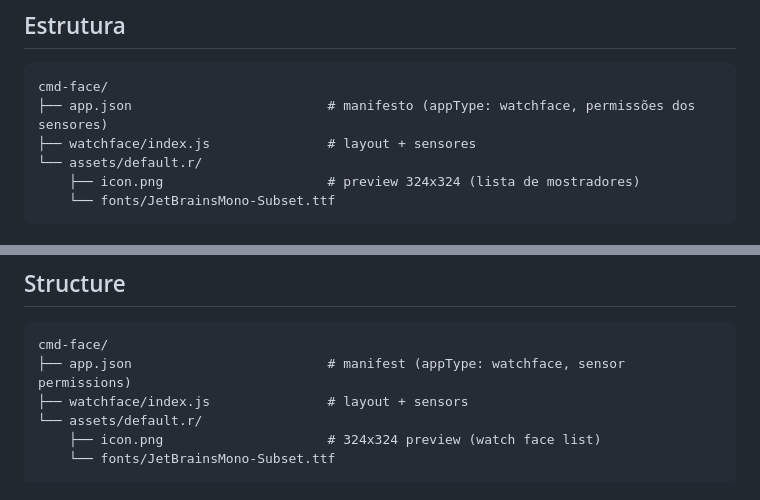
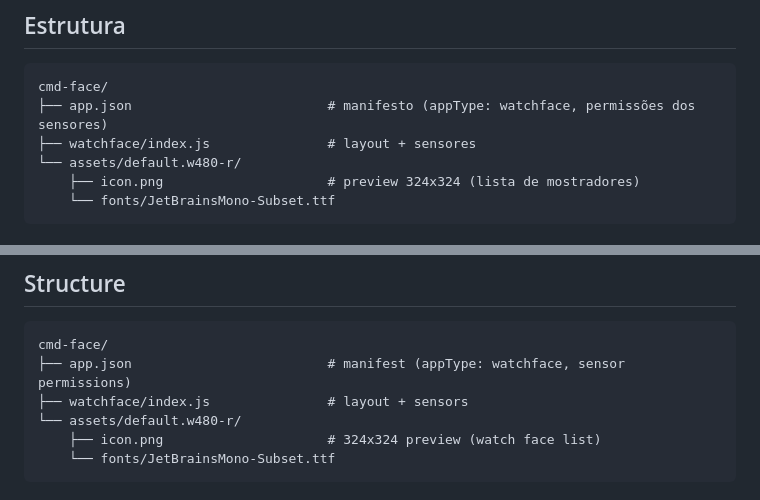
Before and after one commit to samuelmsilva2v/trex3-cmd-face, a Markdown page: README.md, 2 parts joined by grey strips. Drawn GitHub-style.

Commit message:
Restringe o pacote a telas redondas de 480px
A Zepp recusou o envio porque o pacote ia para 360, 416, 454, 466 e 480 px,
e o layout em pixels fixos ficava deslocado nas telas menores.
Agora app.json usa {st: r, sr: w480} e os assets ficam em default.w480-r.

Co-Authored-By: Claude Opus 5.5 <noreply@anthropic.com>

````diff
--- a/README.md
+++ b/README.md
@@ -13,7 +13,7 @@ Tem `appId` próprio, então pode ficar instalado junto com os outros mostradore
 cmd-face/
 ├── app.json                         # manifesto (appType: watchface, permissões dos sensores)
 ├── watchface/index.js               # layout + sensores
-└── assets/default.r/
+└── assets/default.w480-r/
     ├── icon.png                     # preview 324x324 (lista de mostradores)
     └── fonts/JetBrainsMono-Subset.ttf
 ```
@@ -81,7 +81,7 @@ It has its own `appId`, so it can be installed alongside the other watch faces.
 cmd-face/
 ├── app.json                         # manifest (appType: watchface, sensor permissions)
 ├── watchface/index.js               # layout + sensors
-└── assets/default.r/
+└── assets/default.w480-r/
     ├── icon.png                     # 324x324 preview (watch face list)
     └── fonts/JetBrainsMono-Subset.ttf
 ```
````
Also changed, not shown: assets/default.w480-r/icon.png (renamed from assets/default.r/icon.png), 5 other files.
